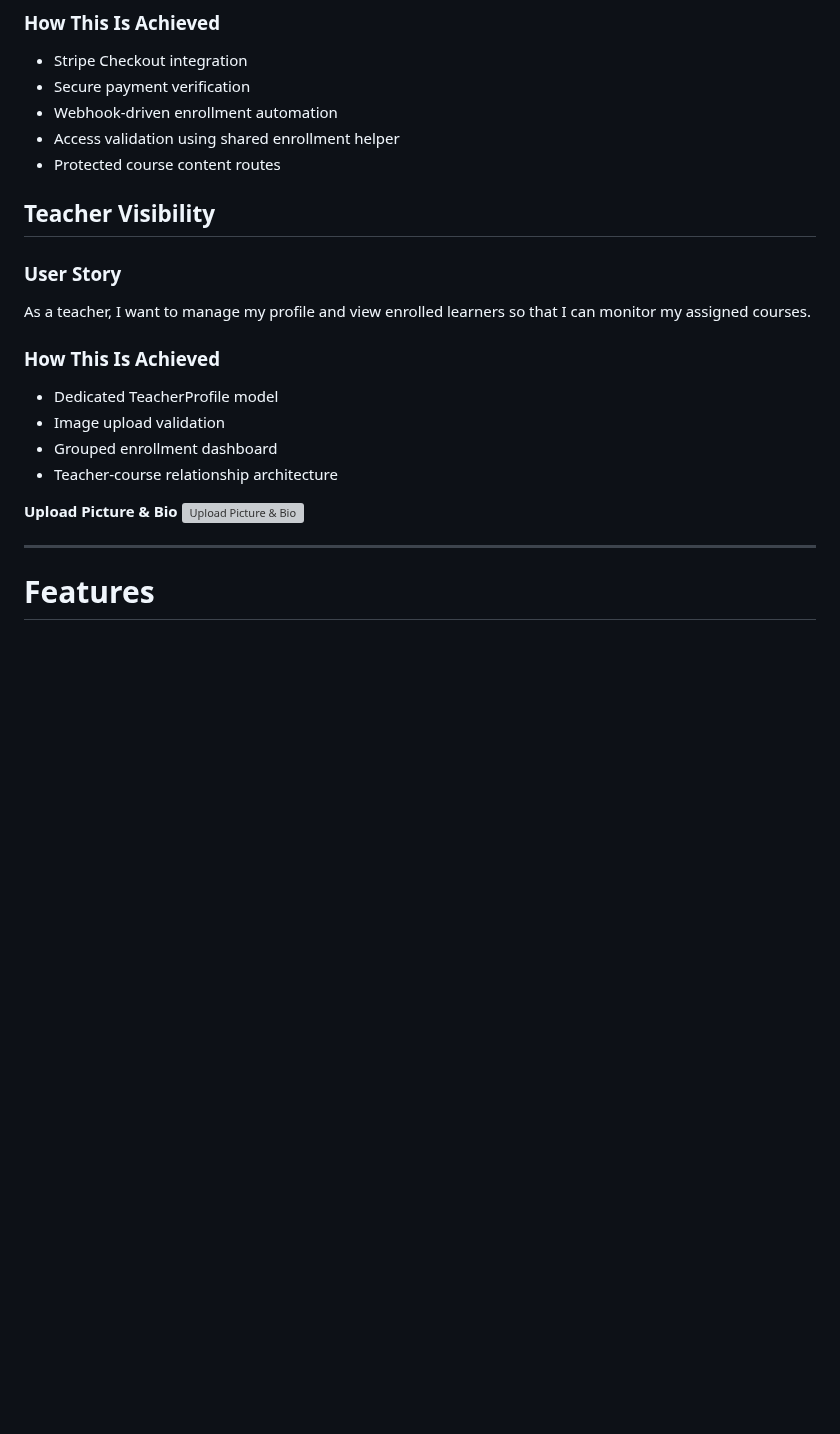
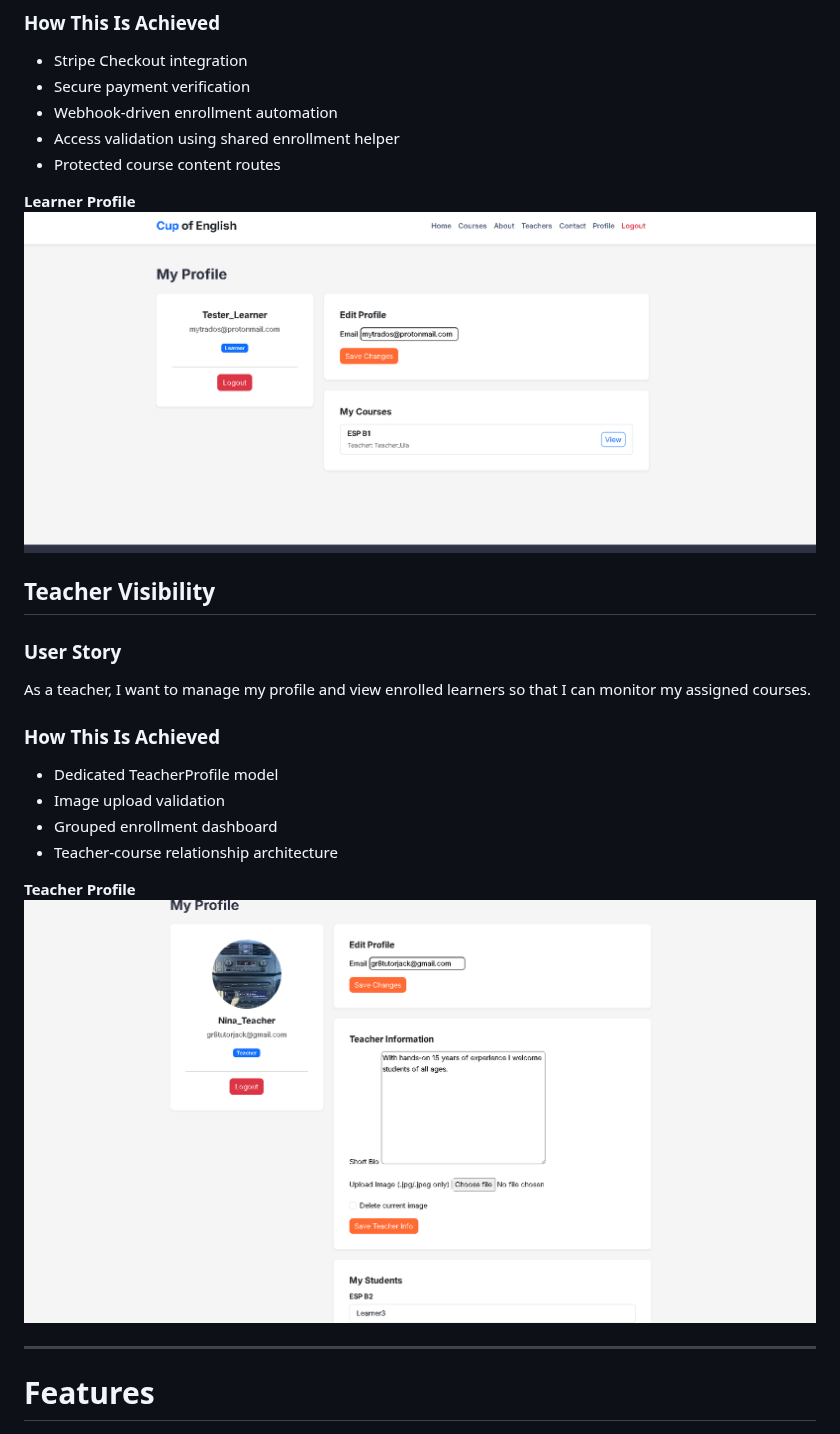
Before and after one commit to jackpoletek/cup-of-english, a Markdown page: README.md, the part around one of its changes. GitHub-like rendering; blank space fills up the shorter version; grey boxes are pictures that could not be loaded.

Commit message:
Update image links and add mobile wireframe
Updated image references in README to point to GitHub-hosted images instead of local placeholders. Added new wireframe images for mobile view.

```diff
--- a/README.md
+++ b/README.md
@@ -230,6 +230,9 @@ As a learner, I want to securely purchase a course and immediately gain access a
 - Access validation using shared enrollment helper
 - Protected course content routes
 
+**Learner Profile** </br>
+![Learner Profile](https://github.com/jackpoletek/cup-of-english/blob/main/screenshots/user%20profiles/learner_profile.png) </br>
+
 ## Teacher Visibility
 
 ### User Story
@@ -241,8 +244,8 @@ As a teacher, I want to manage my profile and view enrolled learners so that I c
 - Grouped enrollment dashboard
 - Teacher-course relationship architecture
 
-**Upload Picture & Bio** </br>
-![Upload Picture & Bio](docs/readme-images/auth-placeholder.png)
+**Teacher Profile** </br>
+![Teacher Profile](https://github.com/jackpoletek/cup-of-english/blob/main/screenshots/user%20profiles/teacher_profile.png)
 
 ---
 
```
Also changed, not shown: other parts of README.md (+8 -15 lines).
